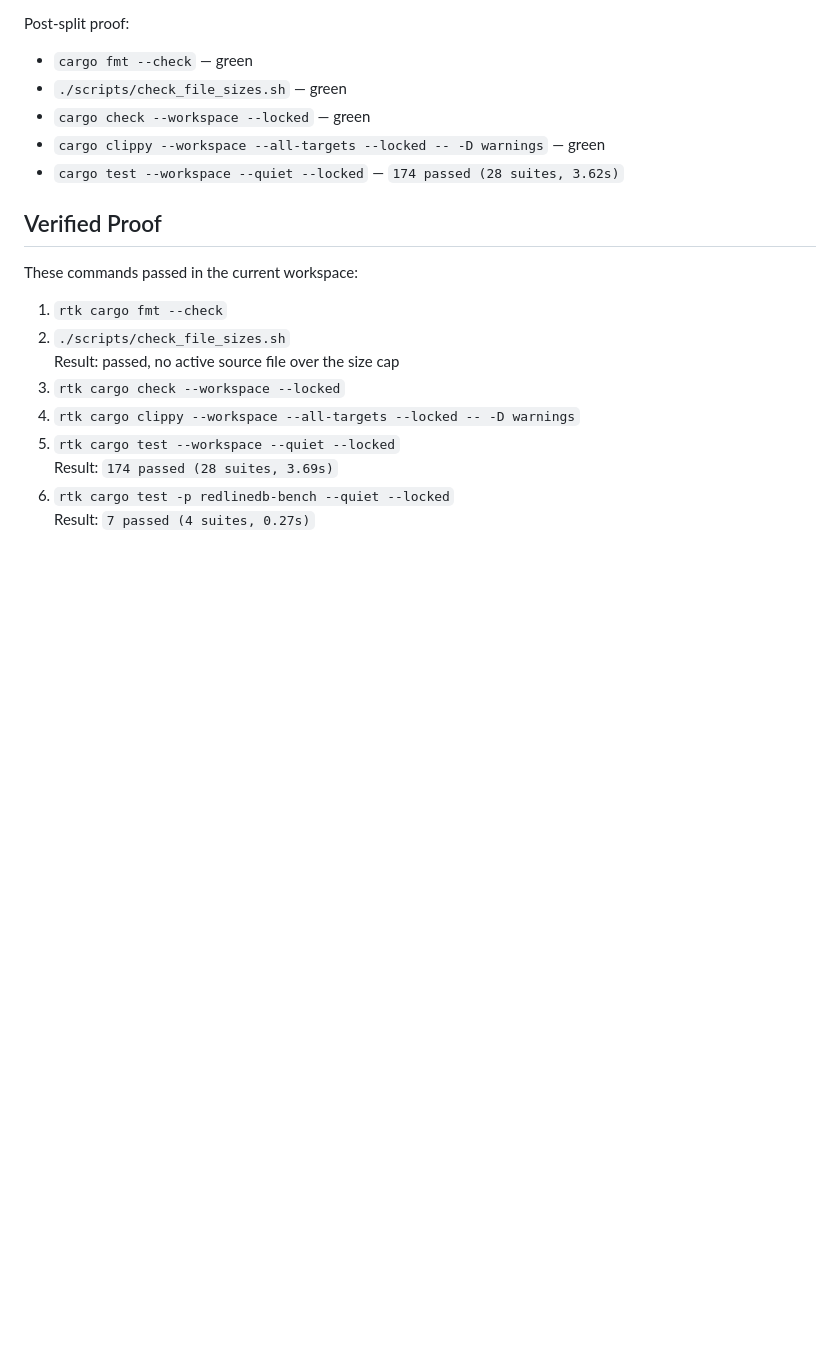
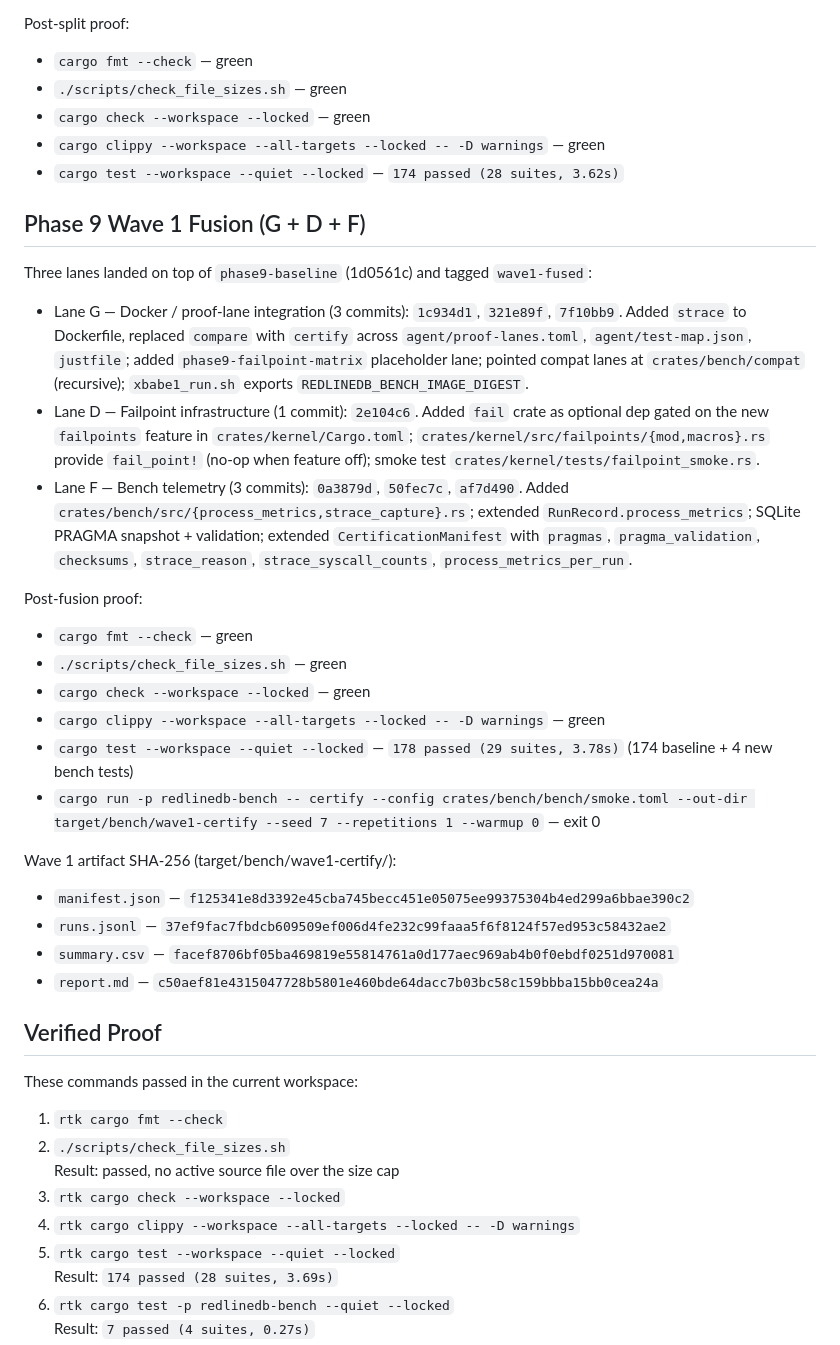
Before and after one commit to jeppsontaylor/RedlineDB, a Markdown page: docs/WORKPLAN_slam.md, the part around the change. Drawn GitHub-style; blank space fills up the shorter version.

Commit message:
docs(slam): record Wave 1 fusion (G+D+F) and certify-smoke artifact hashes
Co-Authored-By: Claude Opus 4.7 (1M context) <noreply@anthropic.com>

```diff
--- a/docs/WORKPLAN_slam.md
+++ b/docs/WORKPLAN_slam.md
@@ -22,6 +22,28 @@ Post-split proof:
 - `cargo check --workspace --locked` — green
 - `cargo clippy --workspace --all-targets --locked -- -D warnings` — green
 - `cargo test --workspace --quiet --locked` — `174 passed (28 suites, 3.62s)`
+
+## Phase 9 Wave 1 Fusion (G + D + F)
+
+Three lanes landed on top of `phase9-baseline` (1d0561c) and tagged `wave1-fused`:
+
+- Lane G — Docker / proof-lane integration (3 commits): `1c934d1`, `321e89f`, `7f10bb9`. Added `strace` to Dockerfile, replaced `compare` with `certify` across `agent/proof-lanes.toml`, `agent/test-map.json`, `justfile`; added `phase9-failpoint-matrix` placeholder lane; pointed compat lanes at `crates/bench/compat` (recursive); `xbabe1_run.sh` exports `REDLINEDB_BENCH_IMAGE_DIGEST`.
+- Lane D — Failpoint infrastructure (1 commit): `2e104c6`. Added `fail` crate as optional dep gated on the new `failpoints` feature in `crates/kernel/Cargo.toml`; `crates/kernel/src/failpoints/{mod,macros}.rs` provide `fail_point!` (no-op when feature off); smoke test `crates/kernel/tests/failpoint_smoke.rs`.
+- Lane F — Bench telemetry (3 commits): `0a3879d`, `50fec7c`, `af7d490`. Added `crates/bench/src/{process_metrics,strace_capture}.rs`; extended `RunRecord.process_metrics`; SQLite PRAGMA snapshot + validation; extended `CertificationManifest` with `pragmas`, `pragma_validation`, `checksums`, `strace_reason`, `strace_syscall_counts`, `process_metrics_per_run`.
+
+Post-fusion proof:
+- `cargo fmt --check` — green
+- `./scripts/check_file_sizes.sh` — green
+- `cargo check --workspace --locked` — green
+- `cargo clippy --workspace --all-targets --locked -- -D warnings` — green
+- `cargo test --workspace --quiet --locked` — `178 passed (29 suites, 3.78s)` (174 baseline + 4 new bench tests)
+- `cargo run -p redlinedb-bench -- certify --config crates/bench/bench/smoke.toml --out-dir target/bench/wave1-certify --seed 7 --repetitions 1 --warmup 0` — exit 0
+
+Wave 1 artifact SHA-256 (target/bench/wave1-certify/):
+- `manifest.json` — `f125341e8d3392e45cba745becc451e05075ee99375304b4ed299a6bbae390c2`
+- `runs.jsonl` — `37ef9fac7fbdcb609509ef006d4fe232c99faaa5f6f8124f57ed953c58432ae2`
+- `summary.csv` — `facef8706bf05ba469819e55814761a0d177aec969ab4b0f0ebdf0251d970081`
+- `report.md` — `c50aef81e4315047728b5801e460bde64dacc7b03bc58c159bbba15bb0cea24a`
 
 ## Verified Proof
 
```
